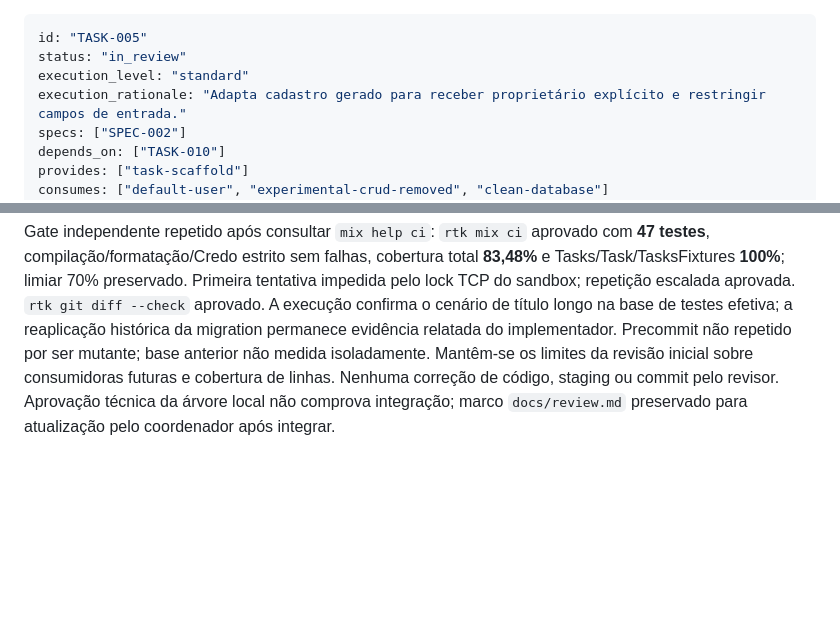
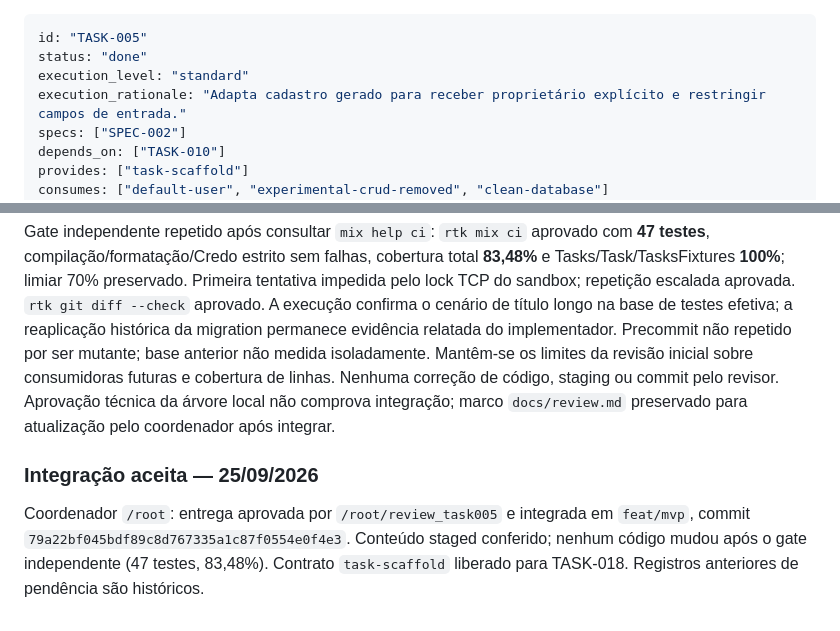
Before and after one commit to brecabral/planner, a Markdown page: docs/tasks/005-dominio-diario.md, 2 parts joined by grey strips. Drawn GitHub-style; blank space fills up the shorter version.

```diff
--- a/docs/tasks/005-dominio-diario.md
+++ b/docs/tasks/005-dominio-diario.md
@@ -1,6 +1,6 @@
 ---
 id: "TASK-005"
-status: "in_review"
+status: "done"
 execution_level: "standard"
 execution_rationale: "Adapta cadastro gerado para receber proprietário explícito e restringir campos de entrada."
 specs: ["SPEC-002"]
@@ -86,3 +86,7 @@ Revalidação: `mix precommit` e `mix ci` aprovados com **47 testes**, formataç
 Revisor `/root/review_task005`, independente do implementador. Decisão atual **approved**, substituindo a decisão anterior após correção do P2. Base `2620271b4627841ae382213bfee0c0ce78ff6c47`; mesmo alvo local e escopo da revisão inicial, agora com coluna `title` em `:text` e teste adicional. Schema preserva `:string`, sem limite de produto acrescentado. Contexto e fixture reinspecionados, sem mudanças de contrato. O teste cria título de 256 caracteres e confirma por consulta o conteúdo integral persistido, resolvendo o cenário que reproduzia SQLSTATE 22001. CA-002-01 e CA-002-08 parcial atendidos no escopo desta tarefa; nenhum achado bloqueante restante.
 
 Gate independente repetido após consultar `mix help ci`: `rtk mix ci` aprovado com **47 testes**, compilação/formatação/Credo estrito sem falhas, cobertura total **83,48%** e Tasks/Task/TasksFixtures **100%**; limiar 70% preservado. Primeira tentativa impedida pelo lock TCP do sandbox; repetição escalada aprovada. `rtk git diff --check` aprovado. A execução confirma o cenário de título longo na base de testes efetiva; a reaplicação histórica da migration permanece evidência relatada do implementador. Precommit não repetido por ser mutante; base anterior não medida isoladamente. Mantêm-se os limites da revisão inicial sobre consumidoras futuras e cobertura de linhas. Nenhuma correção de código, staging ou commit pelo revisor. Aprovação técnica da árvore local não comprova integração; marco `docs/review.md` preservado para atualização pelo coordenador após integrar.
+
+### Integração aceita — 25/09/2026
+
+Coordenador `/root`: entrega aprovada por `/root/review_task005` e integrada em `feat/mvp`, commit `79a22bf045bdf89c8d767335a1c87f0554e0f4e3`. Conteúdo staged conferido; nenhum código mudou após o gate independente (47 testes, 83,48%). Contrato `task-scaffold` liberado para TASK-018. Registros anteriores de pendência são históricos.
```
Also changed, not shown: docs/review.md (+13 -5 lines).
